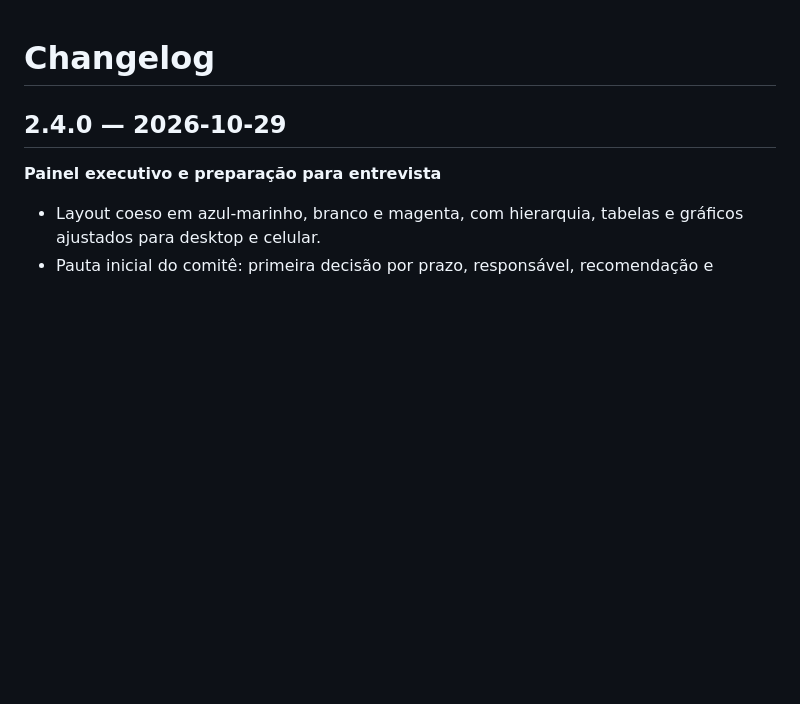
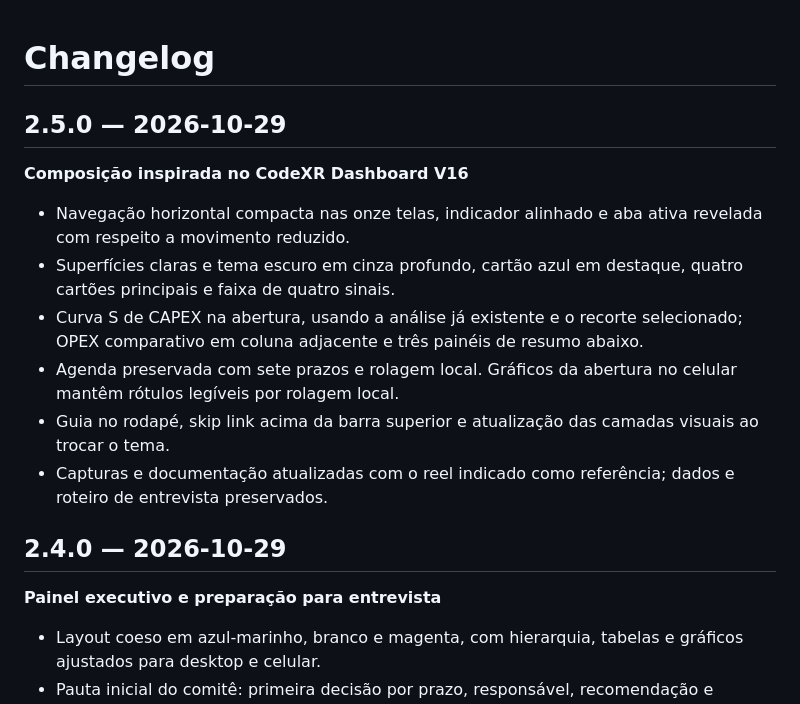
Before and after one commit to andremellotech/latam-cargo-projects-infrastructure, a Markdown page: CHANGELOG.md, the part around the change. Drawn GitHub-style; blank space fills up the shorter version.

```diff
--- a/CHANGELOG.md
+++ b/CHANGELOG.md
@@ -1,4 +1,13 @@
 # Changelog
+
+## 2.5.0 — 2026-10-29
+**Composição inspirada no CodeXR Dashboard V16**
+- Navegação horizontal compacta nas onze telas, indicador alinhado e aba ativa revelada com respeito a movimento reduzido.
+- Superfícies claras e tema escuro em cinza profundo, cartão azul em destaque, quatro cartões principais e faixa de quatro sinais.
+- Curva S de CAPEX na abertura, usando a análise já existente e o recorte selecionado; OPEX comparativo em coluna adjacente e três painéis de resumo abaixo.
+- Agenda preservada com sete prazos e rolagem local. Gráficos da abertura no celular mantêm rótulos legíveis por rolagem local.
+- Guia no rodapé, skip link acima da barra superior e atualização das camadas visuais ao trocar o tema.
+- Capturas e documentação atualizadas com o reel indicado como referência; dados e roteiro de entrevista preservados.
 
 ## 2.4.0 — 2026-10-29
 **Painel executivo e preparação para entrevista**
```
Also changed, not shown: README.md (+9 -7 lines), docs/10-layout-v16.md (added, +40 -0 lines), docs/img/17-painel-executivo.png, docs/img/18-modo-entrevista.png, docs/img/19-mobile-executivo.png, docs/img/20-v16-escuro.png (added), 9 other files.
